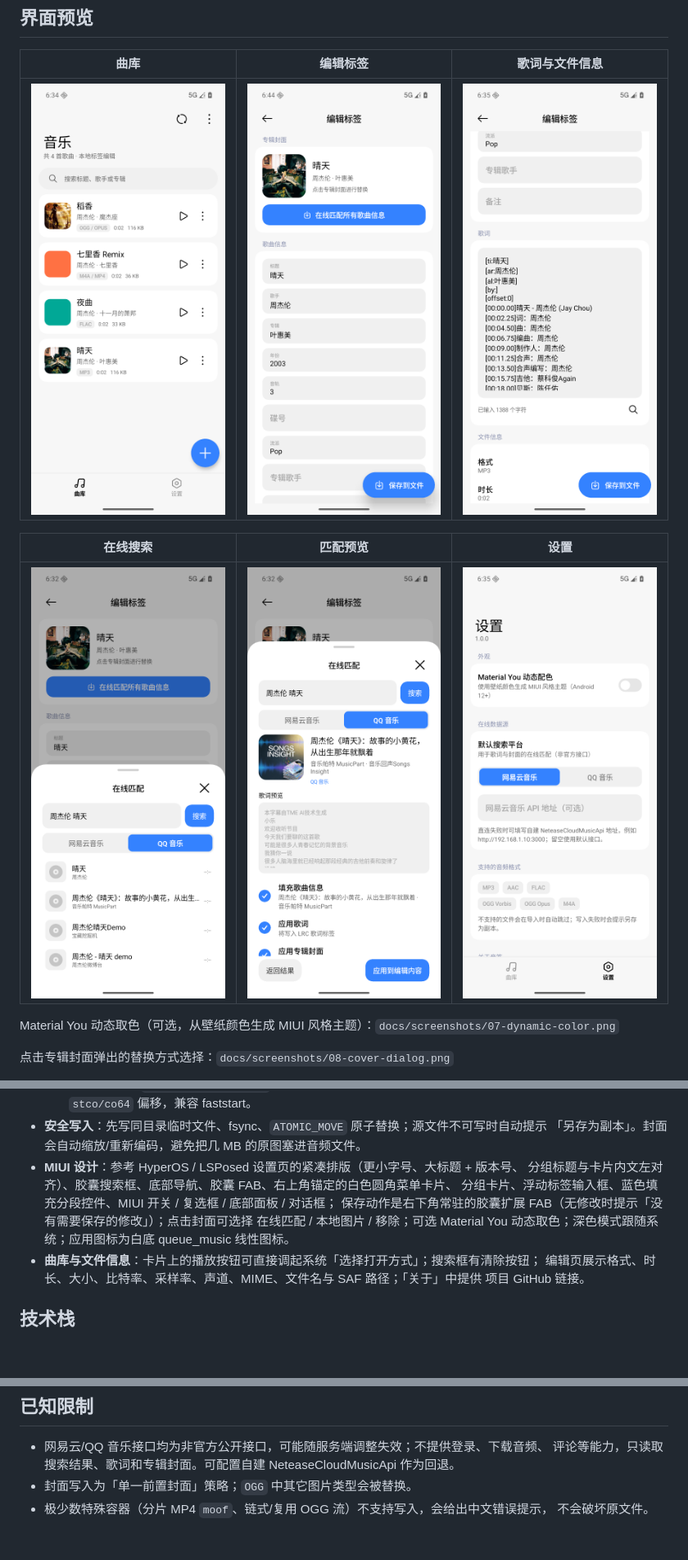
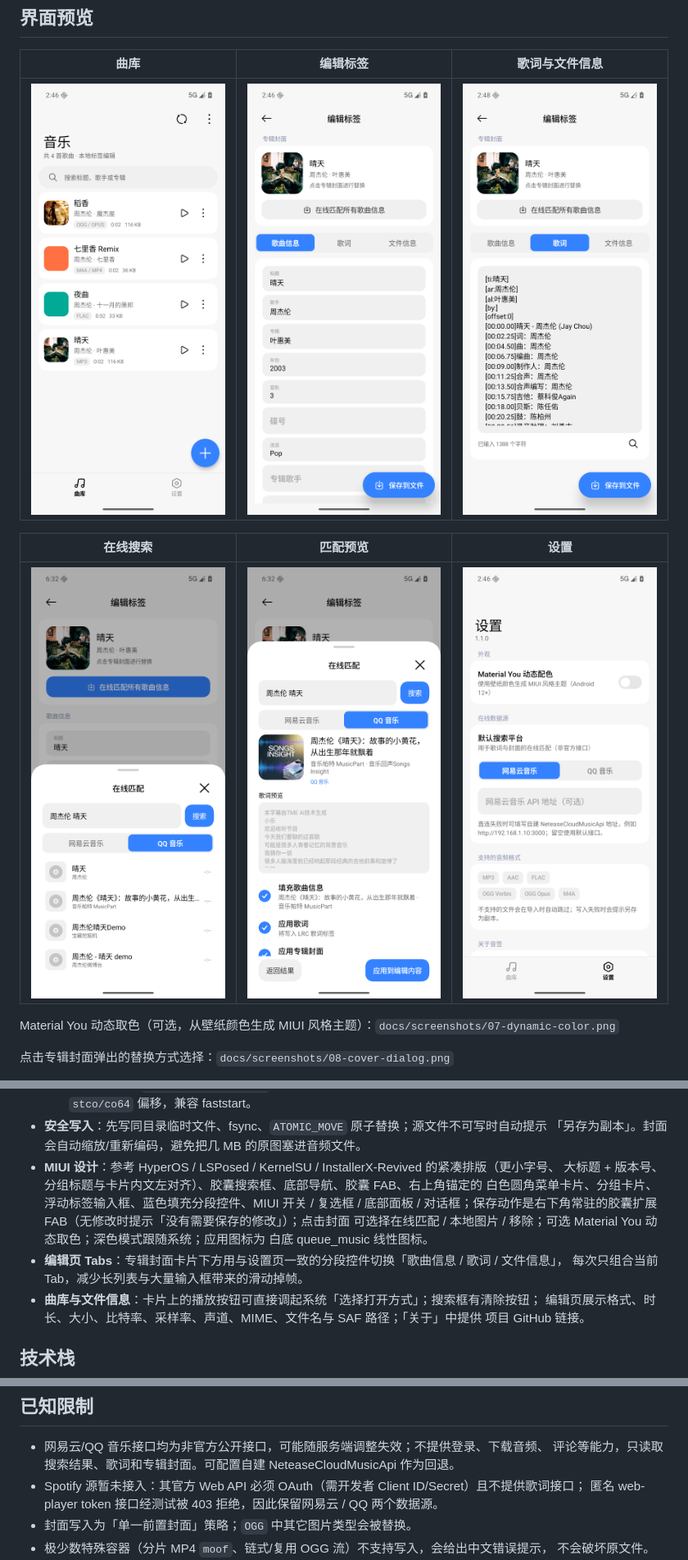
Before and after one commit to Kastorice/MusicTagger, a Markdown page: README.md, 3 parts joined by grey strips. Shown at 82% size. Drawn GitHub-style; pictures changed too: docs/screenshots/01-library.png, docs/screenshots/02-editor.png, docs/screenshots/03-lyrics.png; blank space fills up the shorter version.

```diff
--- a/README.md
+++ b/README.md
@@ -55,12 +55,14 @@ Material You 动态取色（可选，从壁纸颜色生成 MIUI 风格主题）
     moov 尺寸变化时修正 `stco/co64` 偏移，兼容 faststart。
 - **安全写入**：先写同目录临时文件、fsync、`ATOMIC_MOVE` 原子替换；源文件不可写时自动提示
   「另存为副本」。封面会自动缩放/重新编码，避免把几 MB 的原图塞进音频文件。
-- **MIUI 设计**：参考 HyperOS / LSPosed 设置页的紧凑排版（更小字号、大标题 + 版本号、
-  分组标题与卡片内文左对齐）、胶囊搜索框、底部导航、胶囊 FAB、右上角锚定的白色圆角菜单卡片、
-  分组卡片、浮动标签输入框、蓝色填充分段控件、MIUI 开关 / 复选框 / 底部面板 / 对话框；
-  保存动作是右下角常驻的胶囊扩展 FAB（无修改时提示「没有需要保存的修改」）；点击封面可选择
-  在线匹配 / 本地图片 / 移除；可选 Material You 动态取色；深色模式跟随系统；应用图标为白底
-  queue_music 线性图标。
+- **MIUI 设计**：参考 HyperOS / LSPosed / KernelSU / InstallerX-Revived 的紧凑排版（更小字号、
+  大标题 + 版本号、分组标题与卡片内文左对齐）、胶囊搜索框、底部导航、胶囊 FAB、右上角锚定的
+  白色圆角菜单卡片、分组卡片、浮动标签输入框、蓝色填充分段控件、MIUI 开关 / 复选框 / 底部面板 /
+  对话框；保存动作是右下角常驻的胶囊扩展 FAB（无修改时提示「没有需要保存的修改」）；点击封面
+  可选择在线匹配 / 本地图片 / 移除；可选 Material You 动态取色；深色模式跟随系统；应用图标为
+  白底 queue_music 线性图标。
+- **编辑页 Tabs**：专辑封面卡片下方用与设置页一致的分段控件切换「歌曲信息 / 歌词 / 文件信息」，
+  每次只组合当前 Tab，减少长列表与大量输入框带来的滑动掉帧。
 - **曲库与文件信息**：卡片上的播放按钮可直接调起系统「选择打开方式」；搜索框有清除按钮；
   编辑页展示格式、时长、大小、比特率、采样率、声道、MIME、文件名与 SAF 路径；「关于」中提供
   项目 GitHub 链接。
@@ -136,6 +142,8 @@ powershell -NoProfile -ExecutionPolicy Bypass -File tools\e2e\prepare-media.ps1
 
 - 网易云/QQ 音乐接口均为非官方公开接口，可能随服务端调整失效；不提供登录、下载音频、
   评论等能力，只读取搜索结果、歌词和专辑封面。可配置自建 NeteaseCloudMusicApi 作为回退。
+- Spotify 源暂未接入：其官方 Web API 必须 OAuth（需开发者 Client ID/Secret）且不提供歌词接口；
+  匿名 web-player token 接口经测试被 403 拒绝，因此保留网易云 / QQ 两个数据源。
 - 封面写入为「单一前置封面」策略；`OGG` 中其它图片类型会被替换。
 - 极少数特殊容器（分片 MP4 `moof`、链式/复用 OGG 流）不支持写入，会给出中文错误提示，
   不会破坏原文件。
```
Also changed, not shown: other parts of README.md (+6 -2 lines), docs/RELEASE_NOTES-v1.1.0.md (added, +55 -0 lines), docs/TEST-REPORT.md (+43 -2 lines), docs/screenshots/12-file-info.png, docs/screenshots/13-about.png, 10 other files.
